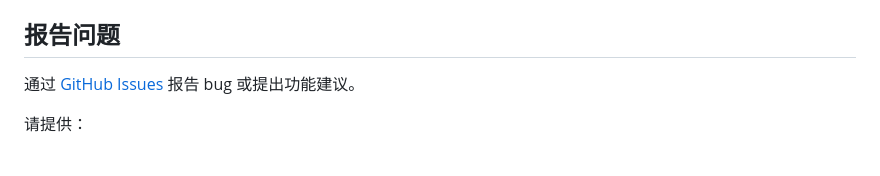
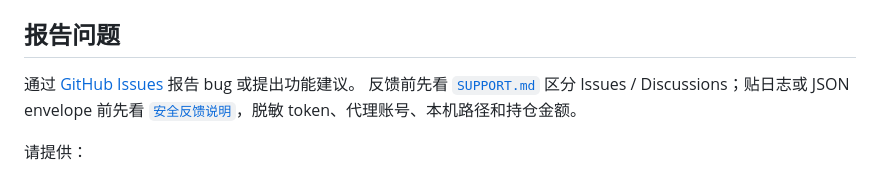
Before and after one commit to piklen/manmankan, a Markdown page: CONTRIBUTING.md, the part around the change. GitHub-like rendering.

Commit message:
docs: link support guidance from contributing (#166)

```diff
--- a/CONTRIBUTING.md
+++ b/CONTRIBUTING.md
@@ -161,6 +161,7 @@ git config core.hooksPath .githooks
 ## 报告问题
 
 通过 [GitHub Issues](https://github.com/piklen/manmankan/issues) 报告 bug 或提出功能建议。
+反馈前先看 [`SUPPORT.md`](SUPPORT.md) 区分 Issues / Discussions；贴日志或 JSON envelope 前先看 [`安全反馈说明`](docs/china-quickstart.md#8-反馈问题时请带上这些信息)，脱敏 token、代理账号、本机路径和持仓金额。
 
 请提供：
 
```
